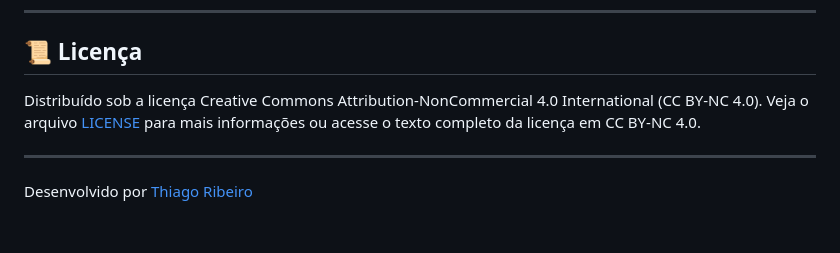
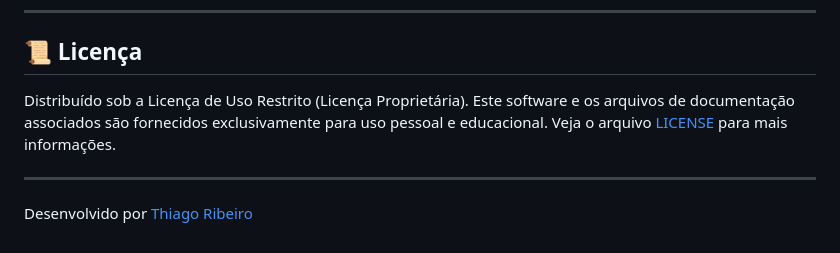
Before and after one commit to thiago-ribeiro1/IPTV-Player, a Markdown page: README.md, the part around the change. Drawn GitHub-style.

```diff
--- a/README.md
+++ b/README.md
@@ -98,8 +98,9 @@ code .
 
 ## 📜 **Licença**
 
-Distribuído sob a licença Creative Commons Attribution-NonCommercial 4.0 International (CC BY-NC 4.0).
-Veja o arquivo [LICENSE](https://github.com/thiago-ribeiro1/IPTV-Player/blob/main/LICENSE) para mais informações ou acesse o texto completo da licença em CC BY-NC 4.0.
+Distribuído sob a Licença de Uso Restrito (Licença Proprietária).
+Este software e os arquivos de documentação associados são fornecidos exclusivamente para uso pessoal e educacional.
+Veja o arquivo [LICENSE](https://github.com/thiago-ribeiro1/IPTV-Player/blob/main/LICENSE) para mais informações.
 
 ---
 
```
